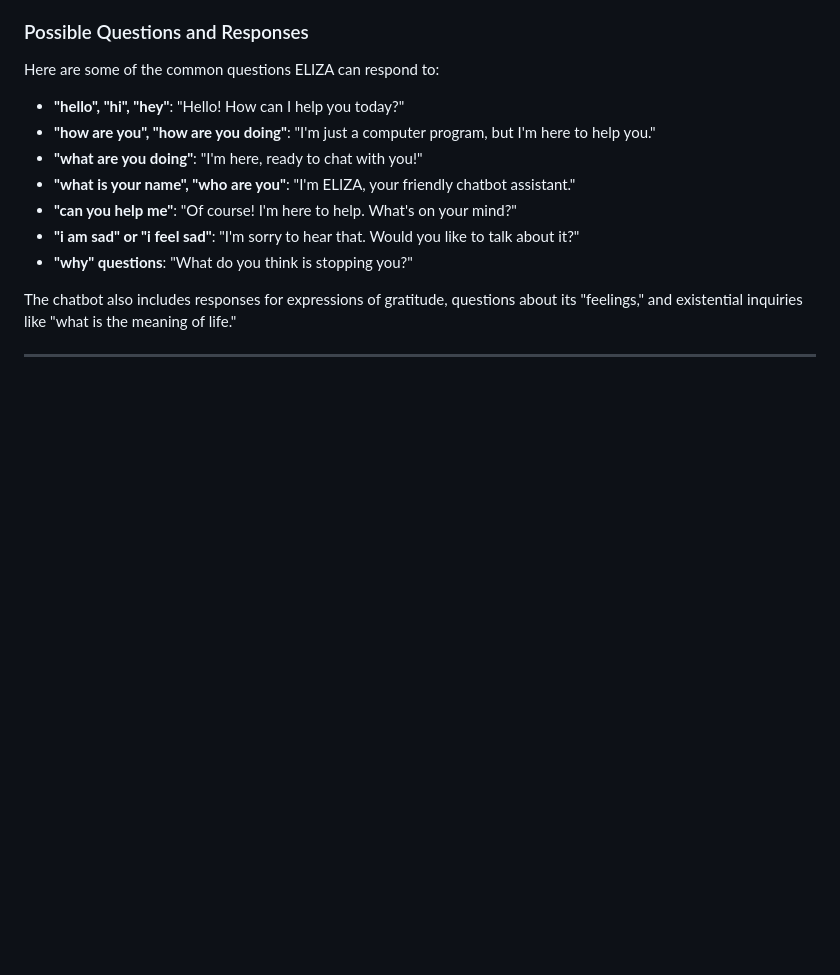
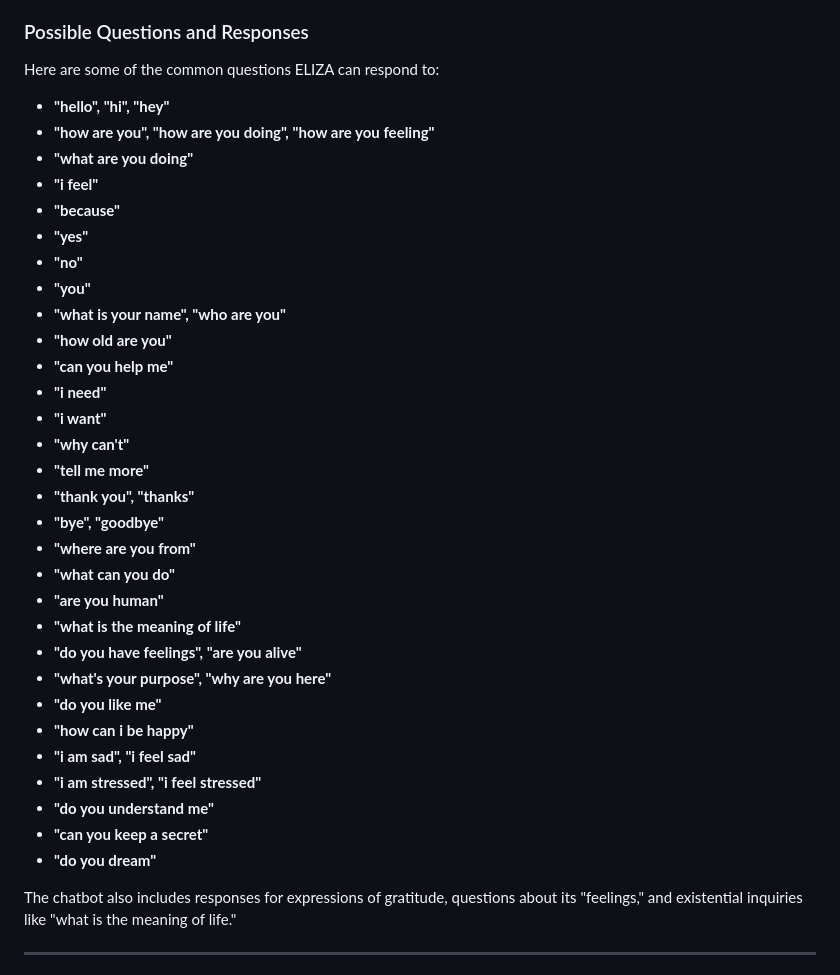
Before and after one commit to G00410424/emerging_technologies, a Markdown page: README.md, the part around the change. Drawn GitHub-style; blank space fills up the shorter version.

```diff
--- a/README.md
+++ b/README.md
@@ -183,13 +183,36 @@ The `sendMessage` function handles displaying user input and generating ELIZA's
 
 Here are some of the common questions ELIZA can respond to:
 
-- **"hello", "hi", "hey"**: "Hello! How can I help you today?"
-- **"how are you", "how are you doing"**: "I'm just a computer program, but I'm here to help you."
-- **"what are you doing"**: "I'm here, ready to chat with you!"
-- **"what is your name", "who are you"**: "I'm ELIZA, your friendly chatbot assistant."
-- **"can you help me"**: "Of course! I'm here to help. What's on your mind?"
-- **"i am sad" or "i feel sad"**: "I'm sorry to hear that. Would you like to talk about it?"
-- **"why" questions**: "What do you think is stopping you?"
+- **"hello", "hi", "hey"**
+- **"how are you", "how are you doing", "how are you feeling"**
+- **"what are you doing"**
+- **"i feel"**
+- **"because"**
+- **"yes"**
+- **"no"**
+- **"you"**
+- **"what is your name", "who are you"**
+- **"how old are you"**
+- **"can you help me"**
+- **"i need"**
+- **"i want"**
+- **"why can't"**
+- **"tell me more"**
+- **"thank you", "thanks"**
+- **"bye", "goodbye"**
+- **"where are you from"**
+- **"what can you do"**
+- **"are you human"**
+- **"what is the meaning of life"**
+- **"do you have feelings", "are you alive"**
+- **"what's your purpose", "why are you here"**
+- **"do you like me"**
+- **"how can i be happy"**
+- **"i am sad", "i feel sad"**
+- **"i am stressed", "i feel stressed"**
+- **"do you understand me"**
+- **"can you keep a secret"**
+- **"do you dream"**
 
 The chatbot also includes responses for expressions of gratitude, questions about its "feelings," and existential inquiries like "what is the meaning of life."
 
```
